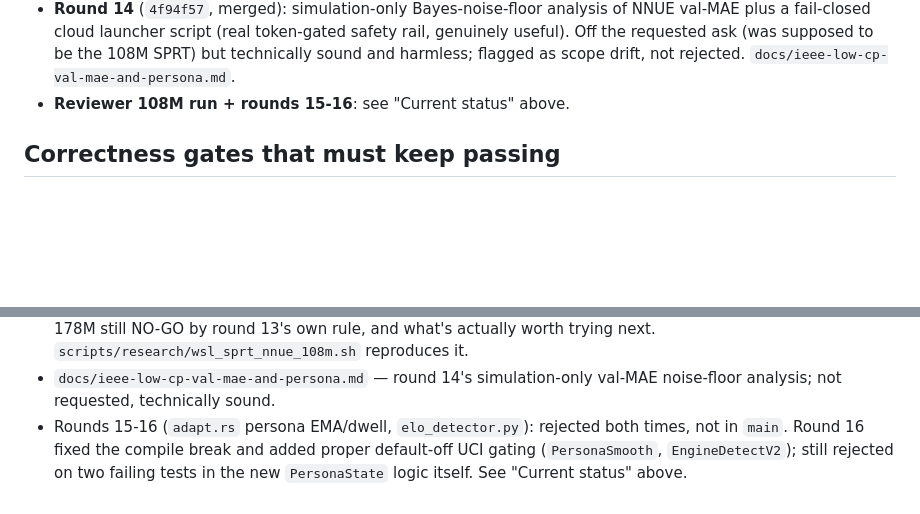
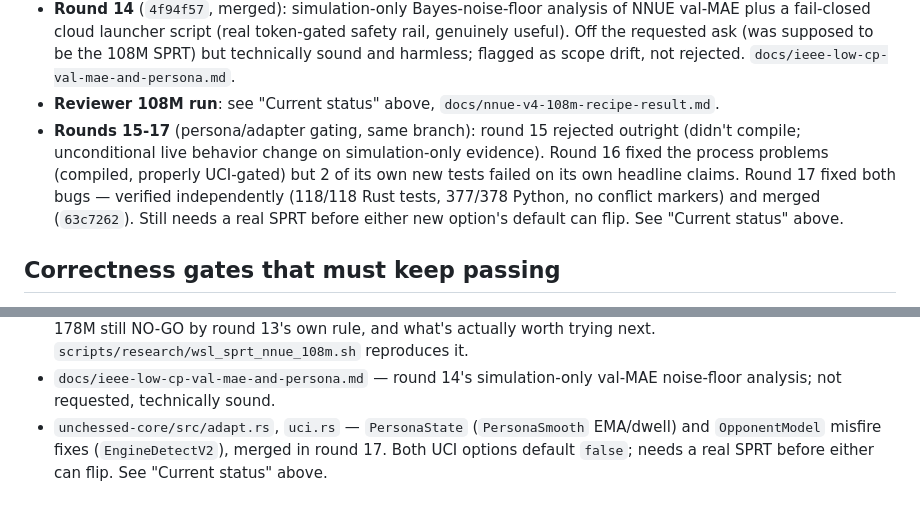
Before and after one commit to Amoguslittleahhh/Unchessed-UCI-Engine, a Markdown page: scripts/research/arena_agent_unarchitectured_v1_runtime_speed_prompt.md, 2 parts joined by grey strips. GitHub-like rendering; blank space fills up the shorter version.

```diff
--- a/scripts/research/arena_agent_unarchitectured_v1_runtime_speed_prompt.md
+++ b/scripts/research/arena_agent_unarchitectured_v1_runtime_speed_prompt.md
@@ -206,7 +139,16 @@ changes.
   ask (was supposed to be the 108M SPRT) but technically sound and
   harmless; flagged as scope drift, not rejected.
   `docs/ieee-low-cp-val-mae-and-persona.md`.
-- **Reviewer 108M run + rounds 15-16**: see "Current status" above.
+- **Reviewer 108M run**: see "Current status" above,
+  `docs/nnue-v4-108m-recipe-result.md`.
+- **Rounds 15-17** (persona/adapter gating, same branch): round 15
+  rejected outright (didn't compile; unconditional live behavior change
+  on simulation-only evidence). Round 16 fixed the process problems
+  (compiled, properly UCI-gated) but 2 of its own new tests failed on
+  its own headline claims. Round 17 fixed both bugs — verified
+  independently (118/118 Rust tests, 377/378 Python, no conflict
+  markers) and merged (`63c7262`). Still needs a real SPRT before either
+  new option's default can flip. See "Current status" above.
 
 ## Correctness gates that must keep passing
 
@@ -289,8 +231,8 @@ done:
   `scripts/research/wsl_sprt_nnue_108m.sh` reproduces it.
 - `docs/ieee-low-cp-val-mae-and-persona.md` — round 14's simulation-only
   val-MAE noise-floor analysis; not requested, technically sound.
-- Rounds 15-16 (`adapt.rs` persona EMA/dwell, `elo_detector.py`):
-  rejected both times, not in `main`. Round 16 fixed the compile break
-  and added proper default-off UCI gating (`PersonaSmooth`,
-  `EngineDetectV2`); still rejected on two failing tests in the new
-  `PersonaState` logic itself. See "Current status" above.
+- `unchessed-core/src/adapt.rs`, `uci.rs` — `PersonaState`
+  (`PersonaSmooth` EMA/dwell) and `OpponentModel` misfire fixes
+  (`EngineDetectV2`), merged in round 17. Both UCI options default
+  `false`; needs a real SPRT before either can flip. See "Current
+  status" above.
```
Also changed, not shown: other parts of scripts/research/arena_agent_unarchitectured_v1_runtime_speed_prompt.md (+22 -89 lines).
